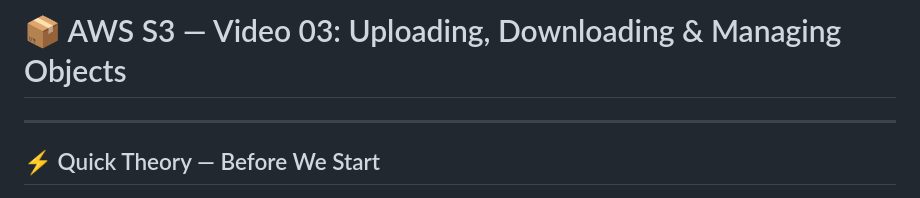
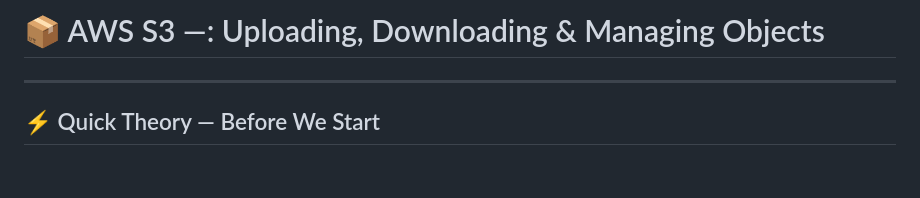
Before and after one commit to pythondevop12/s3notes, a Markdown page: s303.md, the part around the change. Rendered like a GitHub page; blank space fills up the shorter version.

Commit message:
s3 3rd video

```diff
--- a/s303.md
+++ b/s303.md
@@ -1,4 +1,4 @@
-# 📦 AWS S3 — Video 03: Uploading, Downloading & Managing Objects
+# 📦 AWS S3 —: Uploading, Downloading & Managing Objects
 
 
 ---
```
